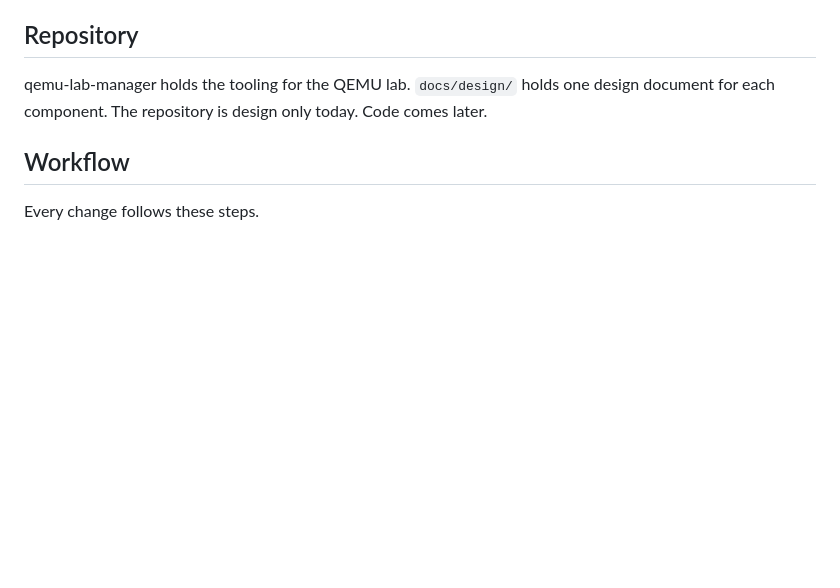
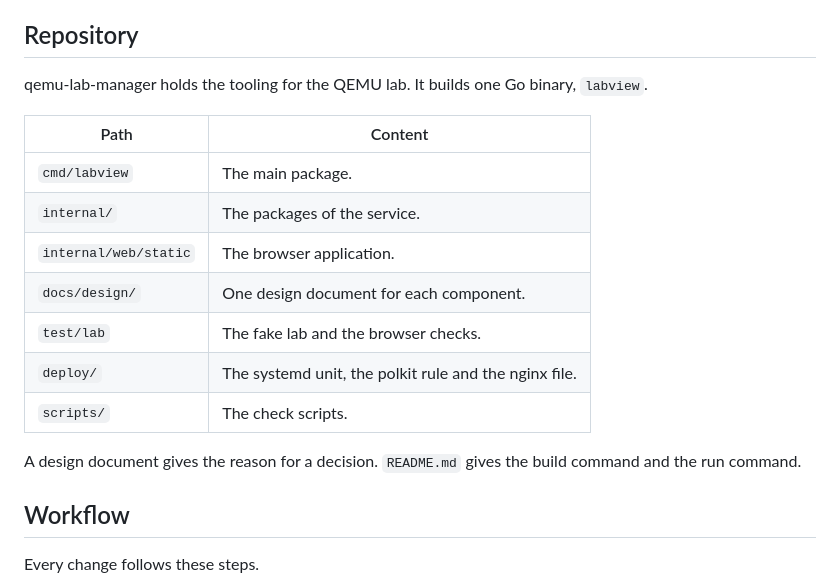
Before and after one commit to maglo/qemu-lab-manager, a Markdown page: CLAUDE.md, the part around the change. Drawn GitHub-style; blank space fills up the shorter version.

Commit message:
Describe the current repository layout
The Repository section says that the repository is design only. The tree
holds a Go service, a browser application, a fake lab and the deployment
files.

An agent reads CLAUDE.md first, so a wrong map there sends the agent to
the wrong place. The section now names the binary and lists the
directories.

Refs #6

Co-Authored-By: Claude Opus 5 <noreply@anthropic.com>
Claude-Session: https://claude.ai/code/session_01MndQdgA1gwEojRyma576Pv

```diff
--- a/CLAUDE.md
+++ b/CLAUDE.md
@@ -4,9 +4,21 @@ Rules for agents and humans who work in this repository.
 
 ## Repository
 
-qemu-lab-manager holds the tooling for the QEMU lab. `docs/design/` holds one
-design document for each component. The repository is design only today. Code
-comes later.
+qemu-lab-manager holds the tooling for the QEMU lab. It builds one Go binary,
+`labview`.
+
+| Path | Content |
+|---|---|
+| `cmd/labview` | The main package. |
+| `internal/` | The packages of the service. |
+| `internal/web/static` | The browser application. |
+| `docs/design/` | One design document for each component. |
+| `test/lab` | The fake lab and the browser checks. |
+| `deploy/` | The systemd unit, the polkit rule and the nginx file. |
+| `scripts/` | The check scripts. |
+
+A design document gives the reason for a decision. `README.md` gives the build
+command and the run command.
 
 ## Workflow
 
```
